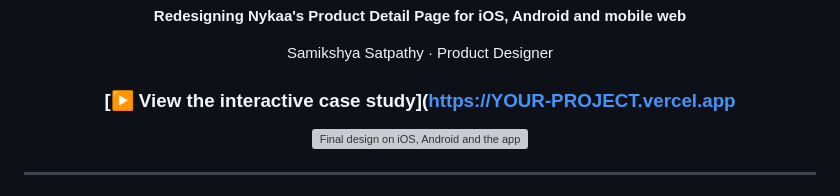
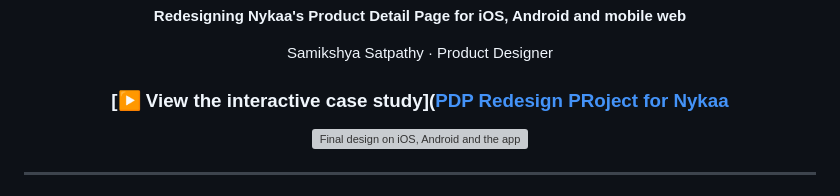
Before and after one commit to samikshya109/Nykaa_PDP-case-study, a Markdown page: README.md, the part around the change. Drawn GitHub-style; grey boxes are pictures that could not be loaded.

Commit message:
Update interactive case study link in README

```diff
--- a/README.md
+++ b/README.md
@@ -6,7 +6,7 @@
 
 Samikshya Satpathy · Product Designer
 
-### [▶ View the interactive case study]([https://YOUR-PROJECT.vercel.app](https://ecommpdp-case-study.vercel.app/)
+### [▶ View the interactive case study]([PDP Redesign PRoject for Nykaa](https://ecommpdp-case-study.vercel.app/)
 
 ![Final design on iOS, Android and the app](docs/cover.png)
 
```
